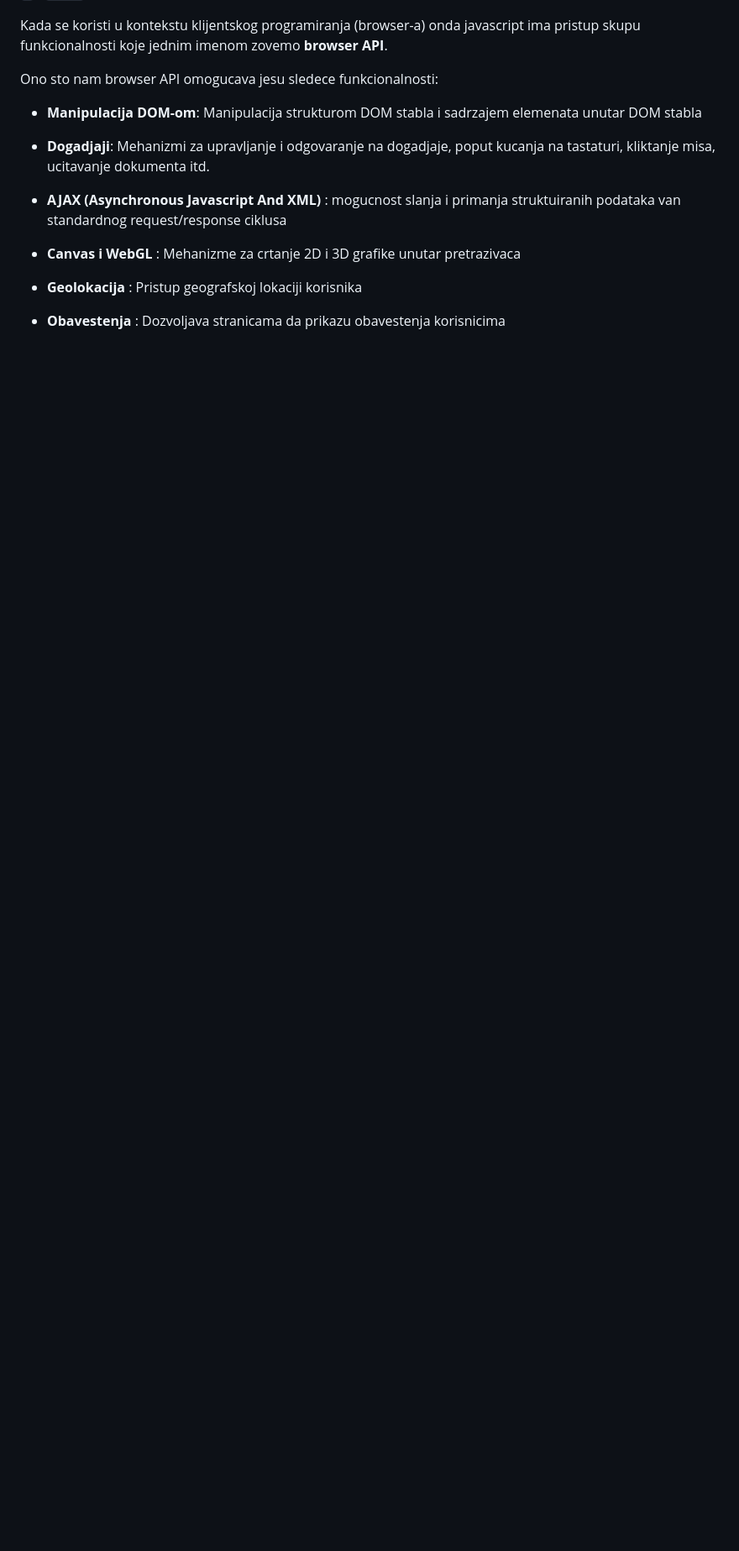
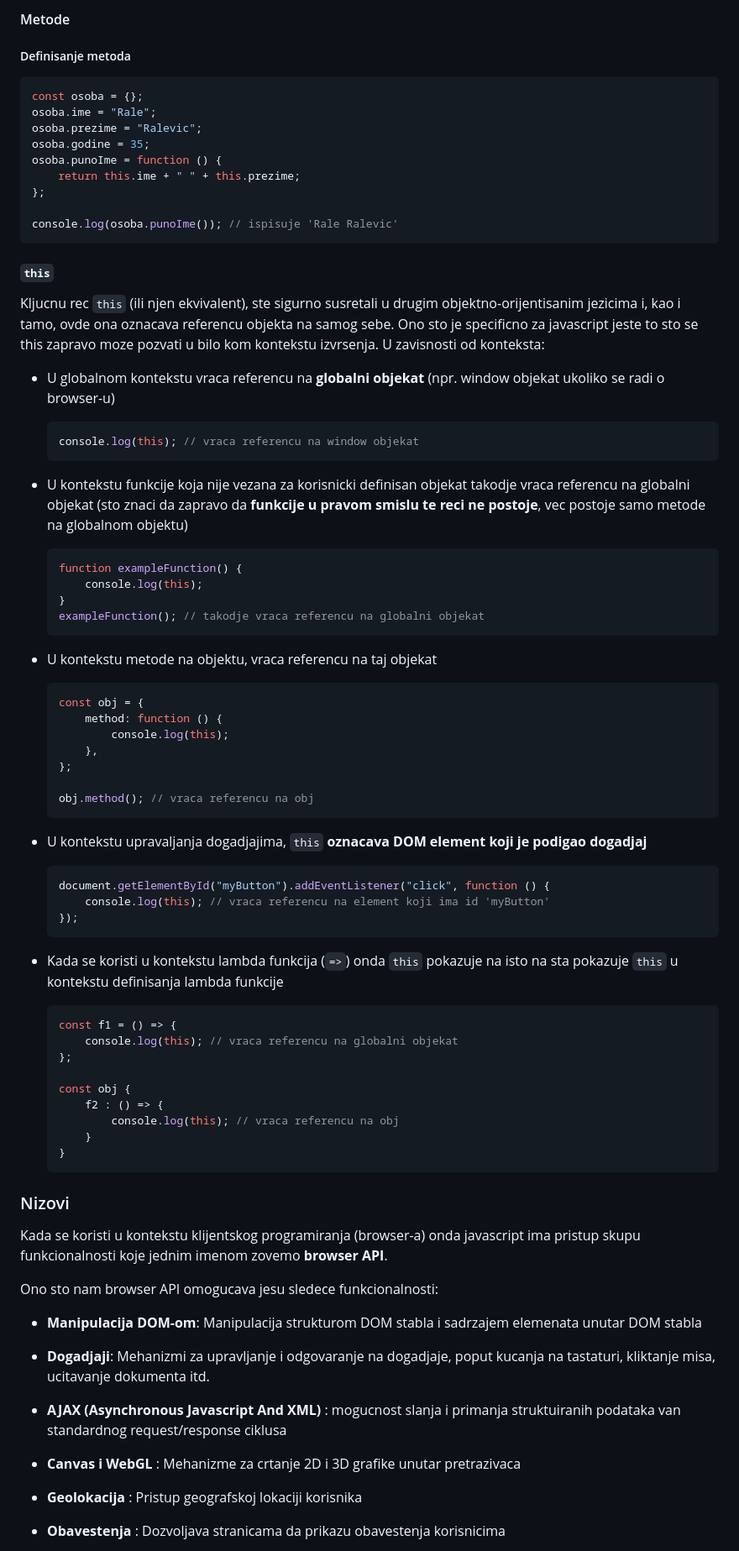
Before and after one commit to n-ratinac/materijal, a Markdown page: javascript/README.md, the part around the change printed below. Shown: that part at 84% size. GitHub-like rendering; blank space fills up the shorter version.

````diff
--- a/javascript/README.md
+++ b/javascript/README.md
@@ -275,3 +373,76 @@ x.godiste = 2006; // promena se odrazava i na x.godiste i na osoba.godiste
+#### Metode
+
+##### Definisanje metoda
+
+```js
+const osoba = {};
+osoba.ime = "Rale";
+osoba.prezime = "Ralevic";
+osoba.godine = 35;
+osoba.punoIme = function () {
+    return this.ime + " " + this.prezime;
+};
+
+console.log(osoba.punoIme()); // ispisuje 'Rale Ralevic'
+```
+
+#### `this`
+
+Kljucnu rec `this` (ili njen ekvivalent), ste sigurno susretali u drugim
+objektno-orijentisanim jezicima i, kao i tamo, ovde ona oznacava referencu
+objekta na samog sebe. Ono sto je specificno za javascript jeste to sto se this
+zapravo moze pozvati u bilo kom kontekstu izvrsenja. U zavisnosti od konteksta:
+
+-   U globalnom kontekstu vraca referencu na **globalni objekat** (npr. window
+    objekat ukoliko se radi o browser-u)
+    ```js
+    console.log(this); // vraca referencu na window objekat
+    ```
+-   U kontekstu funkcije koja nije vezana za korisnicki definisan objekat
+    takodje vraca referencu na globalni objekat (sto znaci da zapravo da
+    **funkcije u pravom smislu te reci ne postoje**, vec postoje samo metode na
+    globalnom objektu)
+    ```js
+    function exampleFunction() {
+        console.log(this);
+    }
+    exampleFunction(); // takodje vraca referencu na globalni objekat
+    ```
+-   U kontekstu metode na objektu, vraca referencu na taj objekat
+
+    ```js
+    const obj = {
+        method: function () {
+            console.log(this);
+        },
+    };
+
+    obj.method(); // vraca referencu na obj
+    ```
+
+-   U kontekstu upravaljanja dogadjajima, `this` **oznacava DOM element koji je
+    podigao dogadjaj**
+    ```js
+    document.getElementById("myButton").addEventListener("click", function () {
+        console.log(this); // vraca referencu na element koji ima id 'myButton'
+    });
+    ```
+-   Kada se koristi u kontekstu lambda funkcija (`=>`) onda `this` pokazuje na
+    isto na sta pokazuje `this` u kontekstu definisanja lambda funkcije
+
+    ```js
+    const f1 = () => {
+        console.log(this); // vraca referencu na globalni objekat
+    };
+
+    const obj {
+        f2 : () => {
+            console.log(this); // vraca referencu na obj
+        }
+    }
+    ```
+
+### Nizovi
 
 Kada se koristi u kontekstu klijentskog programiranja (browser-a) onda
 javascript ima pristup skupu funkcionalnosti koje jednim imenom zovemo **browser
````
Also changed, not shown: other parts of javascript/README.md (+100 -2 lines).
